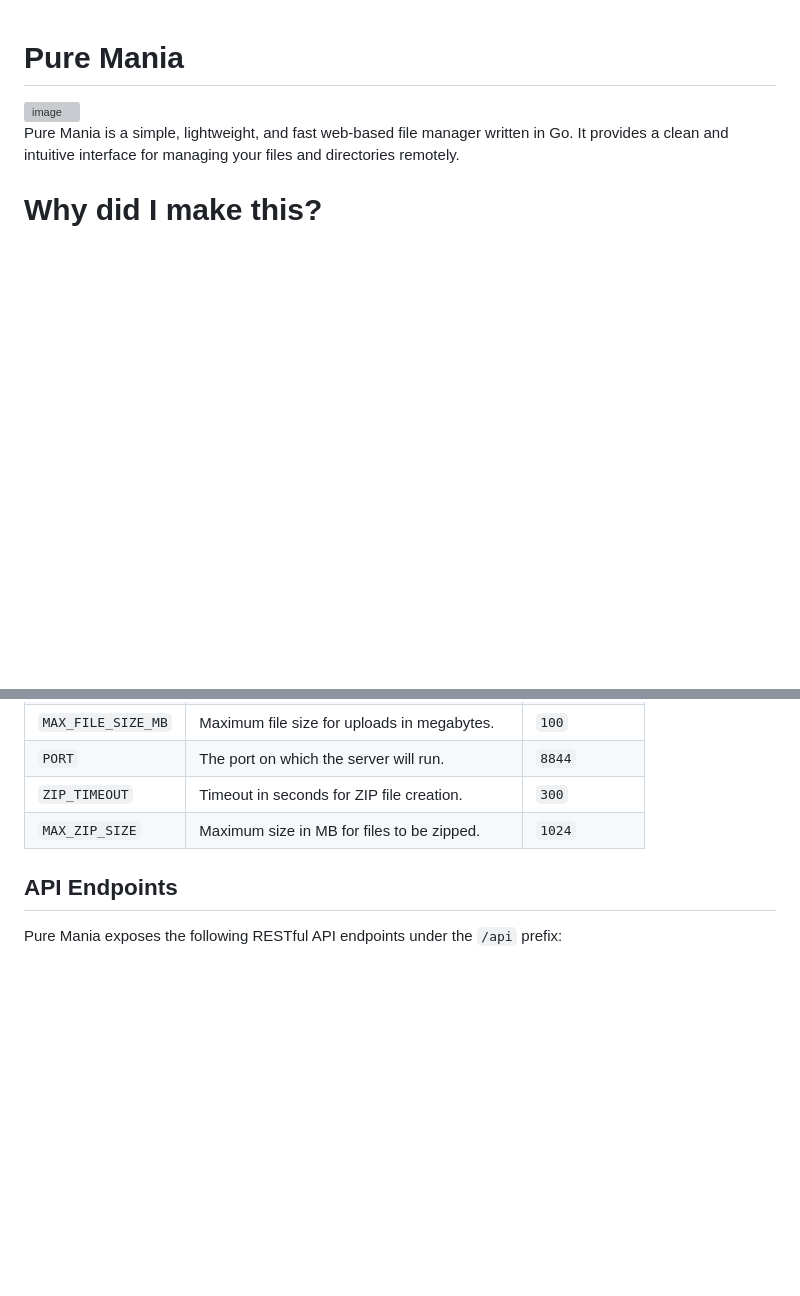
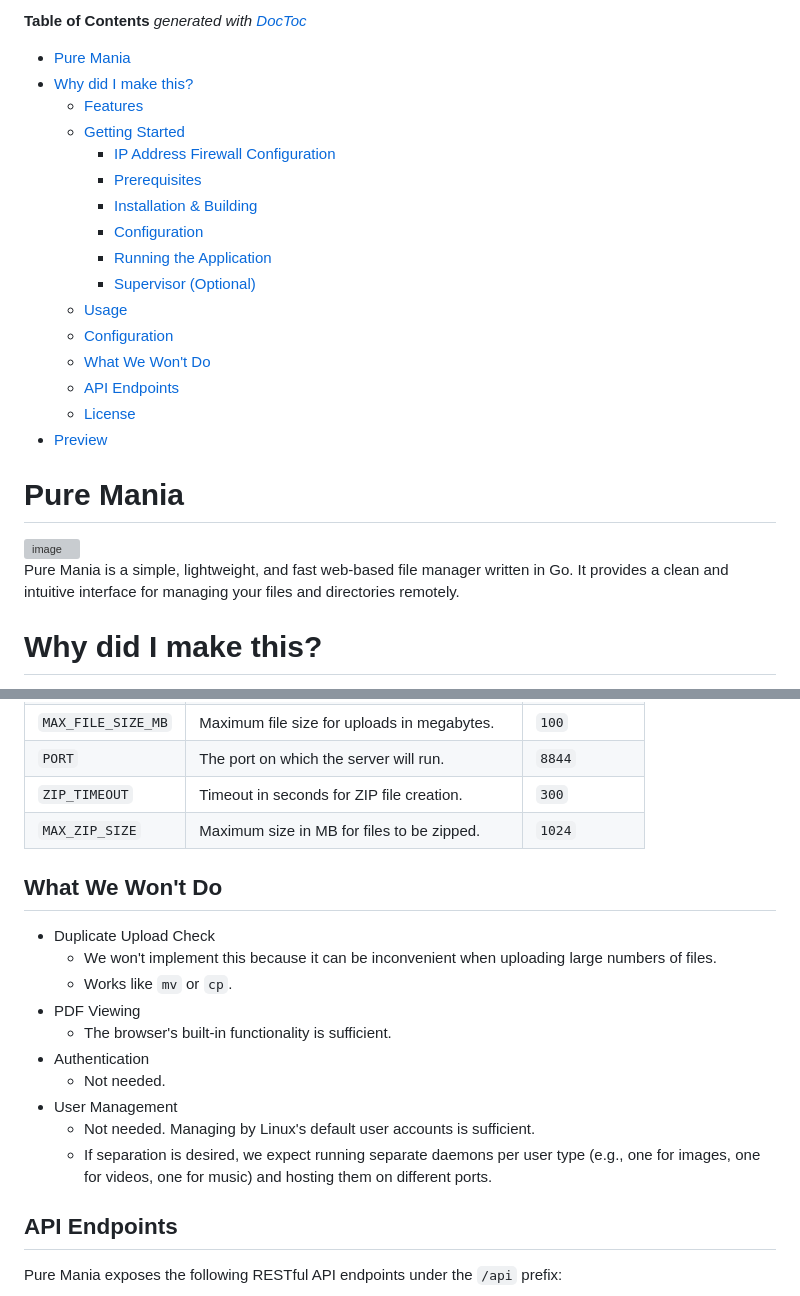
Before and after one commit to haturatu/puremania, a Markdown page: README.md, 2 parts joined by grey strips. GitHub-like rendering; blank space fills up the shorter version; grey boxes are pictures that could not be loaded.

Commit message:
update: readme

```diff
--- a/README.md
+++ b/README.md
@@ -0,0 +1,21 @@
+<!-- START doctoc generated TOC please keep comment here to allow auto update -->
+<!-- DON'T EDIT THIS SECTION, INSTEAD RE-RUN doctoc TO UPDATE -->
+**Table of Contents**  *generated with [DocToc](https://github.com/thlorenz/doctoc)*
+
+- [Pure Mania](#pure-mania)
+- [Why did I make this?](#why-did-i-make-this)
+  - [Features](#features)
+  - [Getting Started](#getting-started)
+    - [IP Address Firewall Configuration](#ip-address-firewall-configuration)
+    - [Prerequisites](#prerequisites)
+    - [Installation & Building](#installation--building)
+    - [Configuration](#configuration)
+    - [Running the Application](#running-the-application)
+    - [Supervisor (Optional)](#supervisor-optional)
+  - [Usage](#usage)
+  - [Configuration](#configuration-1)
+  - [What We Won't Do](#what-we-wont-do)
+  - [API Endpoints](#api-endpoints)
+  - [License](#license)
+- [Preview](#preview)
+
@@ -138,6 +161,18 @@ The following environment variables can be configured in the `.env` file:
 | `ZIP_TIMEOUT`      | Timeout in seconds for ZIP file creation.       | `300`                |
 | `MAX_ZIP_SIZE`     | Maximum size in MB for files to be zipped.      | `1024`               |
 
+## What We Won't Do
+- Duplicate Upload Check
+  - We won't implement this because it can be inconvenient when uploading large numbers of files.
+  - Works like `mv` or `cp`.
+- PDF Viewing
+  - The browser's built-in functionality is sufficient.
+- Authentication
+  - Not needed.
+- User Management
+  - Not needed. Managing by Linux's default user accounts is sufficient.
+  - If separation is desired, we expect running separate daemons per user type (e.g., one for images, one for videos, one for music) and hosting them on different ports.
+
 ## API Endpoints
 
 Pure Mania exposes the following RESTful API endpoints under the `/api` prefix:
```
Also changed, not shown: other parts of README.md (+2 -0 lines).
